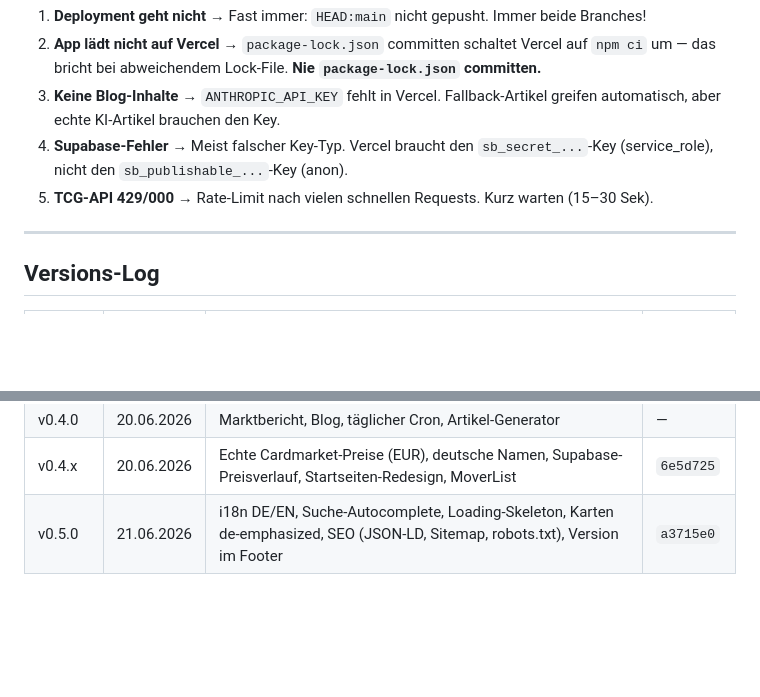
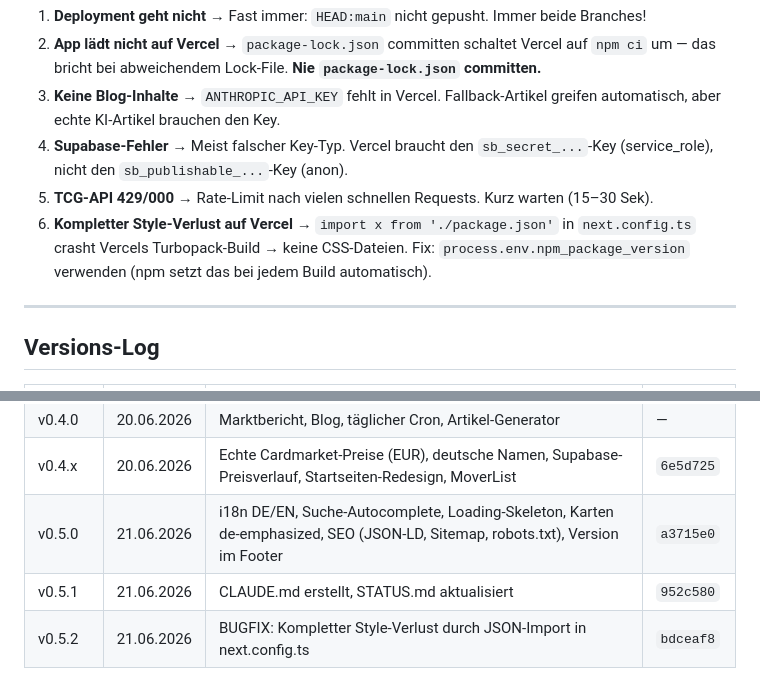
Before and after one commit to SKKJbeer/NewIdea, a Markdown page: CLAUDE.md, 2 parts joined by grey strips. Rendered like a GitHub page; blank space fills up the shorter version.

Commit message:
docs: CLAUDE.md Bugfix-Eintrag v0.5.2 + Stolperstelle JSON-Import

```diff
--- a/CLAUDE.md
+++ b/CLAUDE.md
@@ -103,6 +103,7 @@ Settings → API → regenerate service_role key) und den neuen Wert in Vercel e
 3. **Keine Blog-Inhalte** → `ANTHROPIC_API_KEY` fehlt in Vercel. Fallback-Artikel greifen automatisch, aber echte KI-Artikel brauchen den Key.
 4. **Supabase-Fehler** → Meist falscher Key-Typ. Vercel braucht den `sb_secret_...`-Key (service_role), nicht den `sb_publishable_...`-Key (anon).
 5. **TCG-API 429/000** → Rate-Limit nach vielen schnellen Requests. Kurz warten (15–30 Sek).
+6. **Kompletter Style-Verlust auf Vercel** → `import x from './package.json'` in `next.config.ts` crasht Vercels Turbopack-Build → keine CSS-Dateien. Fix: `process.env.npm_package_version` verwenden (npm setzt das bei jedem Build automatisch).
 
 ---
 
@@ -116,3 +117,5 @@ Settings → API → regenerate service_role key) und den neuen Wert in Vercel e
 | v0.4.0 | 20.06.2026 | Marktbericht, Blog, täglicher Cron, Artikel-Generator | — |
 | v0.4.x | 20.06.2026 | Echte Cardmarket-Preise (EUR), deutsche Namen, Supabase-Preisverlauf, Startseiten-Redesign, MoverList | `6e5d725` |
 | v0.5.0 | 21.06.2026 | i18n DE/EN, Suche-Autocomplete, Loading-Skeleton, Karten de-emphasized, SEO (JSON-LD, Sitemap, robots.txt), Version im Footer | `a3715e0` |
+| v0.5.1 | 21.06.2026 | CLAUDE.md erstellt, STATUS.md aktualisiert | `952c580` |
+| v0.5.2 | 21.06.2026 | BUGFIX: Kompletter Style-Verlust durch JSON-Import in next.config.ts | `bdceaf8` |
```
